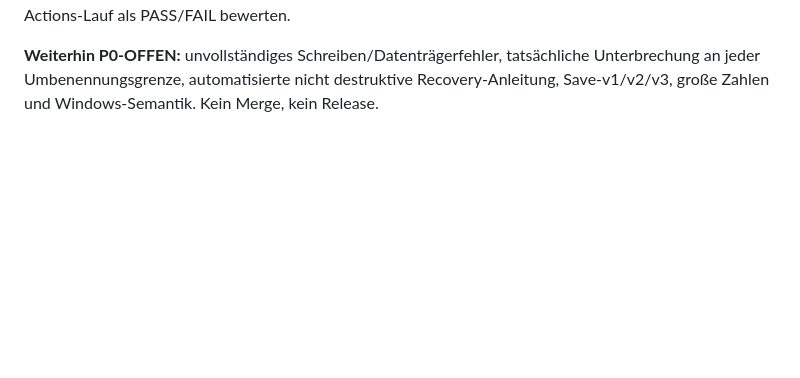
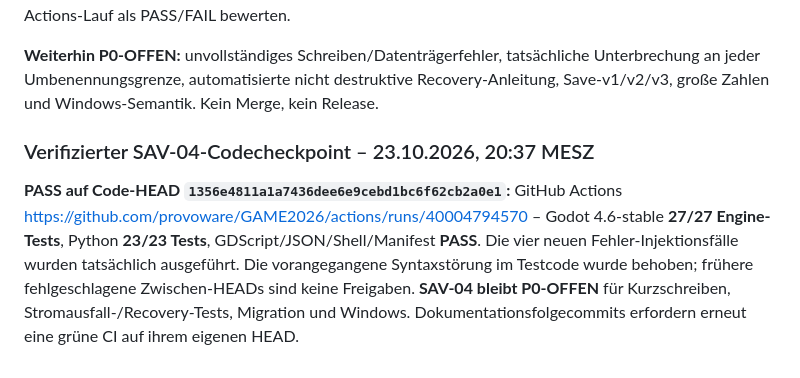
Before and after one commit to provoware/GAME2026, a Markdown page: docs/SAVE_BACKUP_SAFETY_GATE_20261023.md, the part around the change. Drawn GitHub-style; blank space fills up the shorter version.

Commit message:
docs(SAV-04): record 27 Godot and 23 Python passing checks

```diff
--- a/docs/SAVE_BACKUP_SAFETY_GATE_20261023.md
+++ b/docs/SAVE_BACKUP_SAFETY_GATE_20261023.md
@@ -75,3 +75,8 @@
 **CI-Gate:** `test.sh` verlangt mindestens **27/27** registrierte Godot-Tests. Der frühere Nachweis von 23/23 auf PR #13 gilt nur für dessen HEAD. Ergebnisse des neuen Zweigs erst nach tatsächlichem GitHub-Actions-Lauf als PASS/FAIL bewerten.
 
 **Weiterhin P0-OFFEN:** unvollständiges Schreiben/Datenträgerfehler, tatsächliche Unterbrechung an jeder Umbenennungsgrenze, automatisierte nicht destruktive Recovery-Anleitung, Save-v1/v2/v3, große Zahlen und Windows-Semantik. Kein Merge, kein Release.
+
+
+### Verifizierter SAV-04-Codecheckpoint – 23.10.2026, 20:37 MESZ
+
+**PASS auf Code-HEAD `1356e4811a1a7436dee6e9cebd1bc6f62cb2a0e1`:** GitHub Actions https://github.com/provoware/GAME2026/actions/runs/40004794570 – Godot 4.6-stable **27/27 Engine-Tests**, Python **23/23 Tests**, GDScript/JSON/Shell/Manifest **PASS**. Die vier neuen Fehler-Injektionsfälle wurden tatsächlich ausgeführt. Die vorangegangene Syntaxstörung im Testcode wurde behoben; frühere fehlgeschlagene Zwischen-HEADs sind keine Freigaben. **SAV-04 bleibt P0-OFFEN** für Kurzschreiben, Stromausfall-/Recovery-Tests, Migration und Windows. Dokumentationsfolgecommits erfordern erneut eine grüne CI auf ihrem eigenen HEAD.
```
